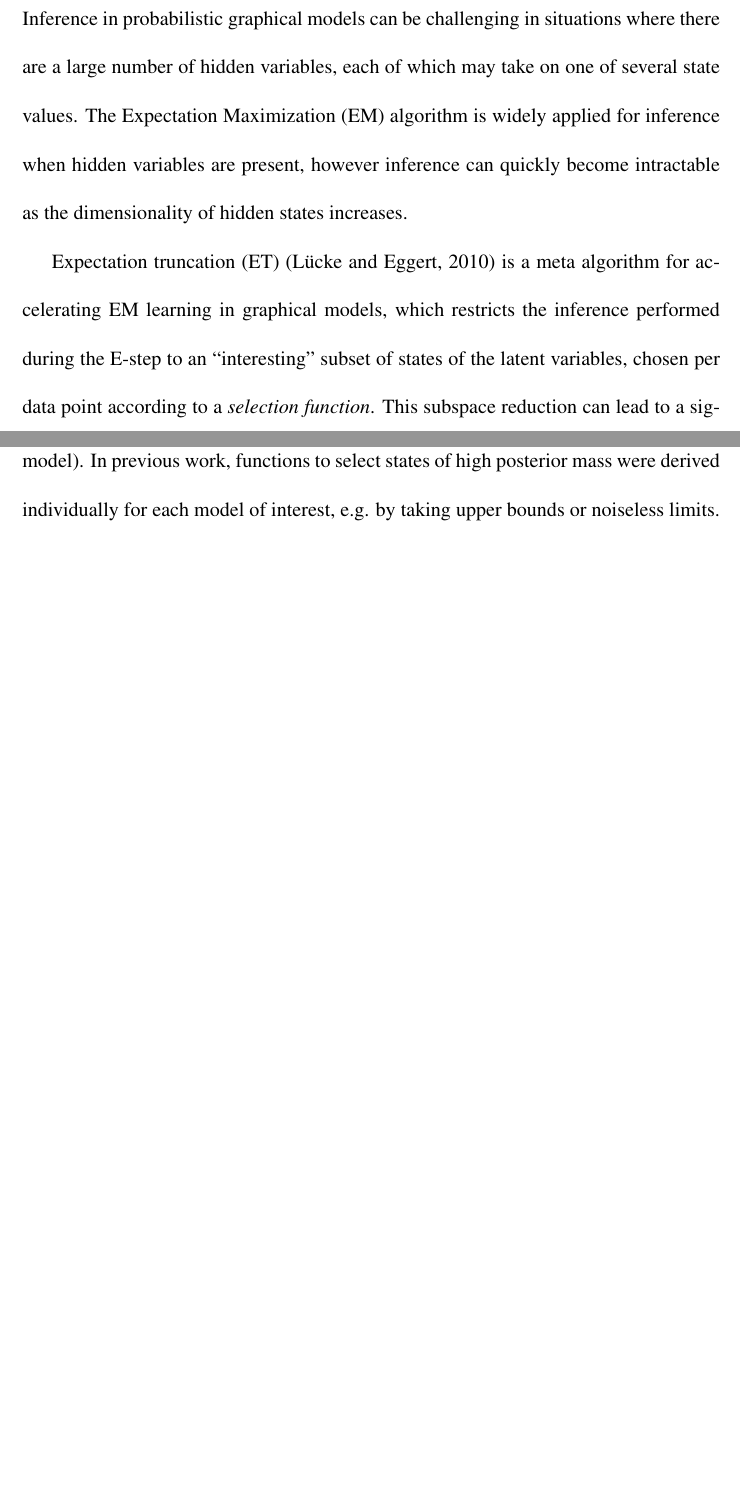
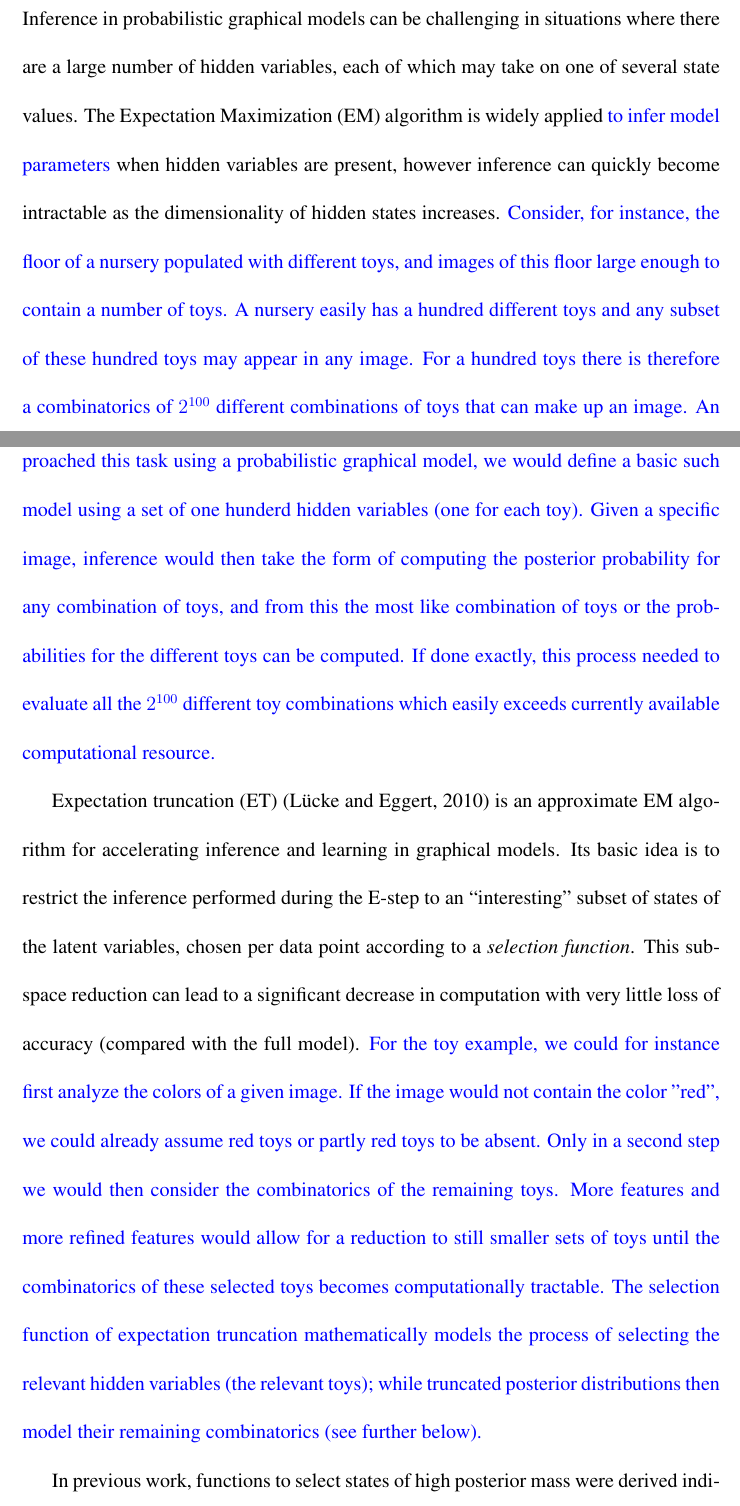
Before and after one commit to fatflake/GP-select, a LaTeX document (paper/gp-nc-NCrevised.tex, which reads paper/gp_text_NCrevised.tex): two parts of pages 2 and 3 of 35 before the commit and two parts of pages 2 and 3 of 36 after it, joined at a grey line, cut so that both start at the same text, the shorter picture padded with empty space. Compiled offline with pdfLaTeX; a missing bibliography style is replaced by a similar one.

Commit message:
Added motivating/explanatory examples to Intro and Sec. 5.1 as suggested by the reviewer.

```diff
--- a/paper/gp_text_NCrevised.tex
+++ b/paper/gp_text_NCrevised.tex
@@ -28,19 +28,23 @@ We show that our approach performs as well as these bespoke selection functions
 %- Embed work in Landscape of Sexiness (TM)\\
 %- Discuss new stuff from Welling, old stuff... \\
 %- mention leverage score relation???
-
-
+%
 Inference in probabilistic graphical models can be challenging in situations where
 there are a large number of hidden variables, each of which may take on one of several
-state values. The Expectation Maximization (EM) algorithm is widely applied for inference when hidden variables
+state values. The Expectation Maximization (EM) algorithm is widely applied \rev{to infer model parameters} when hidden variables
 are present, however inference can quickly become intractable as the dimensionality of hidden states increases.
+%
+\rev{Consider, for instance, the floor of a nursery populated with different toys, and images of this floor large enough to contain a number
+of toys. A nursery easily has a hundred different toys and any subset of these hundred toys may appear in any image. For a hundred toys there is therefore a combinatorics of $2^{100}$ different combinations of toys that can make up an image. An inference task may now be to infer for any given image the toys it contains. If we approached this task using a probabilistic graphical model, we would define a basic such model using a set of one hunderd hidden variables (one for each toy). Given a specific image, inference would then take the form of computing the posterior probability for any combination of toys, and from this the most like combination of toys or the probabilities for the different toys can be computed. If done exactly, this process needed to evaluate all the $2^{100}$ different toy combinations which easily exceeds currently available computational resource. }
 
-Expectation truncation (ET) \citep{LuckeEggert2010} is a meta algorithm for accelerating EM learning
-in graphical models, which restricts the inference performed during the E-step
+Expectation truncation (ET) \citep{LuckeEggert2010} is an approximate EM algorithm for accelerating inference and learning
+in graphical models. Its basic idea is to restrict the inference performed during the E-step
 to an ``interesting'' subset of states of the latent variables,  %The subset is
 chosen per data point according to a \emph{selection function}.
 This subspace reduction can lead to a significant decrease in computation with very little loss of accuracy
-(compared with the full model).
+(compared with the full model). \rev{For the toy example, we could for instance first analyze the colors of a given image. If the image would not contain the color "red", we could already assume red toys or partly red toys to be absent. Only in a second step we would then consider the combinatorics of the remaining toys. More features and more refined features would allow
+for a reduction to still smaller sets of toys until the combinatorics of these selected toys becomes computationally tractable. The selection function of expectation truncation mathematically models the process of selecting the relevant hidden variables (the relevant toys); while truncated posterior distributions then model their remaining combinatorics (see further below).}
+
 In previous work, functions to select states of high posterior mass were
-derived individually for each model of interest, e.g. by taking upper bounds or noiseless limits.
+derived individually for each graphical model of interest, e.g., by taking upper bounds or noiseless limits.
 %hand-crafted to model the properties of the graphical model of interest, using intuition from noiseless limits or upper-bound results specific to the model
```
Also changed, not shown: paper/gp_text_NCrevised.tex (23 more changed lines).
